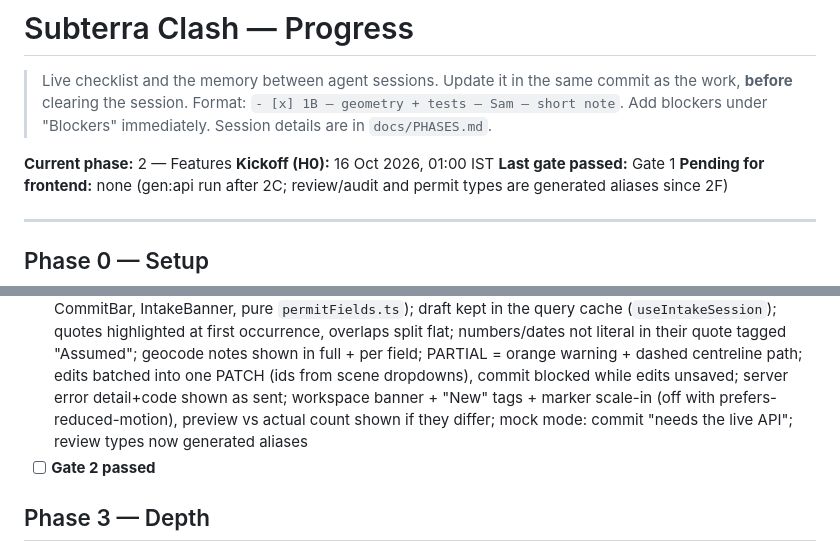
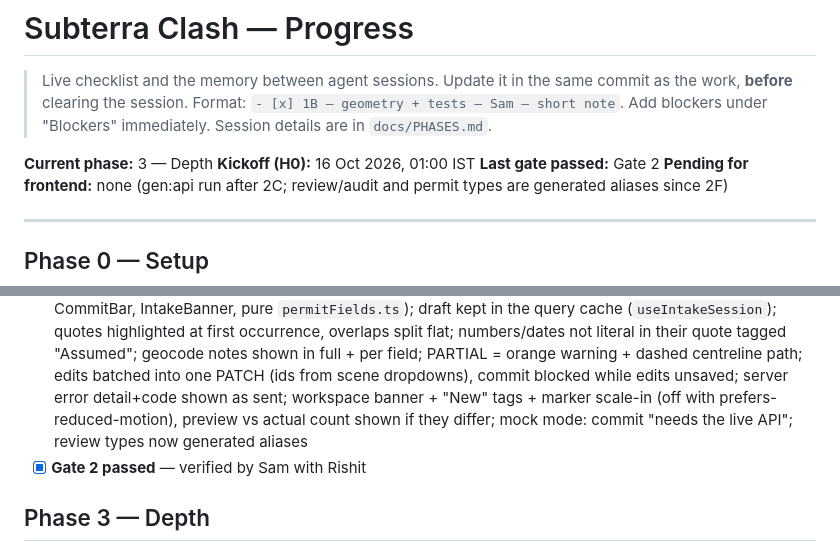
Before and after one commit to Sam-Titan/Subterra-Clash, a Markdown page: docs/PROGRESS.md, 2 parts joined by grey strips. Rendered like a GitHub page.

```diff
--- a/docs/PROGRESS.md
+++ b/docs/PROGRESS.md
@@ -4,9 +4,9 @@
 > Format: `- [x] 1B — geometry + tests — Sam — short note`. Add blockers under "Blockers" immediately.
 > Session details are in `docs/PHASES.md`.
 
-**Current phase:** 2 — Features
+**Current phase:** 3 — Depth
 **Kickoff (H0):** 16 Oct 2026, 01:00 IST
-**Last gate passed:** Gate 1
+**Last gate passed:** Gate 2
 **Pending for frontend:** none (gen:api run after 2C; review/audit and permit types are generated aliases since 2F)
 
 ---
@@ -32,7 +32,7 @@
 - [x] 2D — clash panel + fly-to + conflict list — Friend — `features/clashes/` (ClashPanel, ConflictList, CertaintyGlyph, factors.ts) + `scene3d/CameraRig.tsx`; factor bar = weighted terms rounded (largest remainder) to sum to the score; review works in mock mode, live API shows "not available yet" until 2C; reviewer name in Zustand; fly-to without new deps (stops on drag)
 - [x] 2E — section plane + cross-section SVG — Friend — `features/section/` (sectionGeometry pure cut, SectionPlane drag handle, CrossSection SVG panel); plane = vertical cut along any horizontal normal; selecting a clash snaps it (square to the work unless a line element would lie in the plane, then square to the asset; kept 0.5 m inside pipe ends); label = engine numbers, note only if drawn gap differs > 5 cm (seed: all 13 match); unknown-depth assets drawn with the 0.5–3.0 m band; first selection auto-enables, rail switch wins after that; follows layer toggles
 - [x] 2F — permit intake page — Friend — `features/permits/` (InputPanel, SourceText, FieldList, PathPreview, CommitBar, IntakeBanner, pure `permitFields.ts`); draft kept in the query cache (`useIntakeSession`); quotes highlighted at first occurrence, overlaps split flat; numbers/dates not literal in their quote tagged "Assumed"; geocode notes shown in full + per field; PARTIAL = orange warning + dashed centreline path; edits batched into one PATCH (ids from scene dropdowns), commit blocked while edits unsaved; server error detail+code shown as sent; workspace banner + "New" tags + marker scale-in (off with prefers-reduced-motion), preview vs actual count shown if they differ; mock mode: commit "needs the live API"; review types now generated aliases
-- [ ] **Gate 2 passed**
+- [x] **Gate 2 passed** — verified by Sam with Rishit
 
 ## Phase 3 — Depth
 - [ ] 3A — summary + evaluation + explanation templates — Sam
```
Also changed, not shown: docs/PHASES.md (+1 -1 lines).
